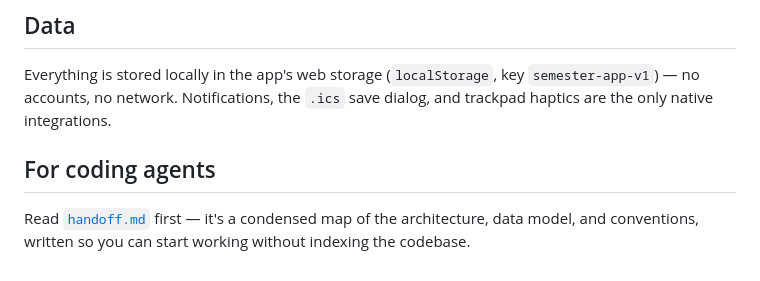
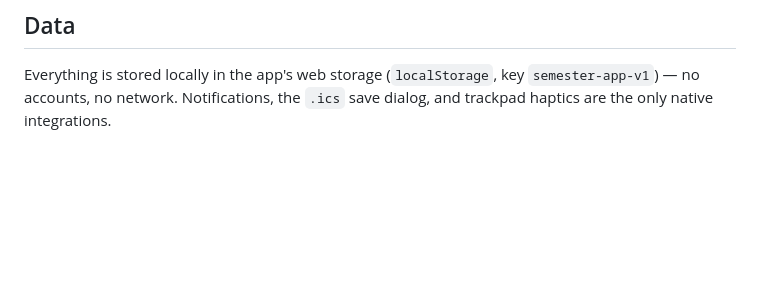
Before and after one commit to TechNotebookYT/semester, a Markdown page: README.md, the part around the change. GitHub-like rendering; blank space fills up the shorter version.

```diff
--- a/README.md
+++ b/README.md
@@ -67,7 +67,3 @@ One file per course. Items with unknown dates land in **Needs a Date**; the grad
 ## Data
 
 Everything is stored locally in the app's web storage (`localStorage`, key `semester-app-v1`) — no accounts, no network. Notifications, the `.ics` save dialog, and trackpad haptics are the only native integrations.
-
-## For coding agents
-
-Read [`handoff.md`](handoff.md) first — it's a condensed map of the architecture, data model, and conventions, written so you can start working without indexing the codebase.
```
